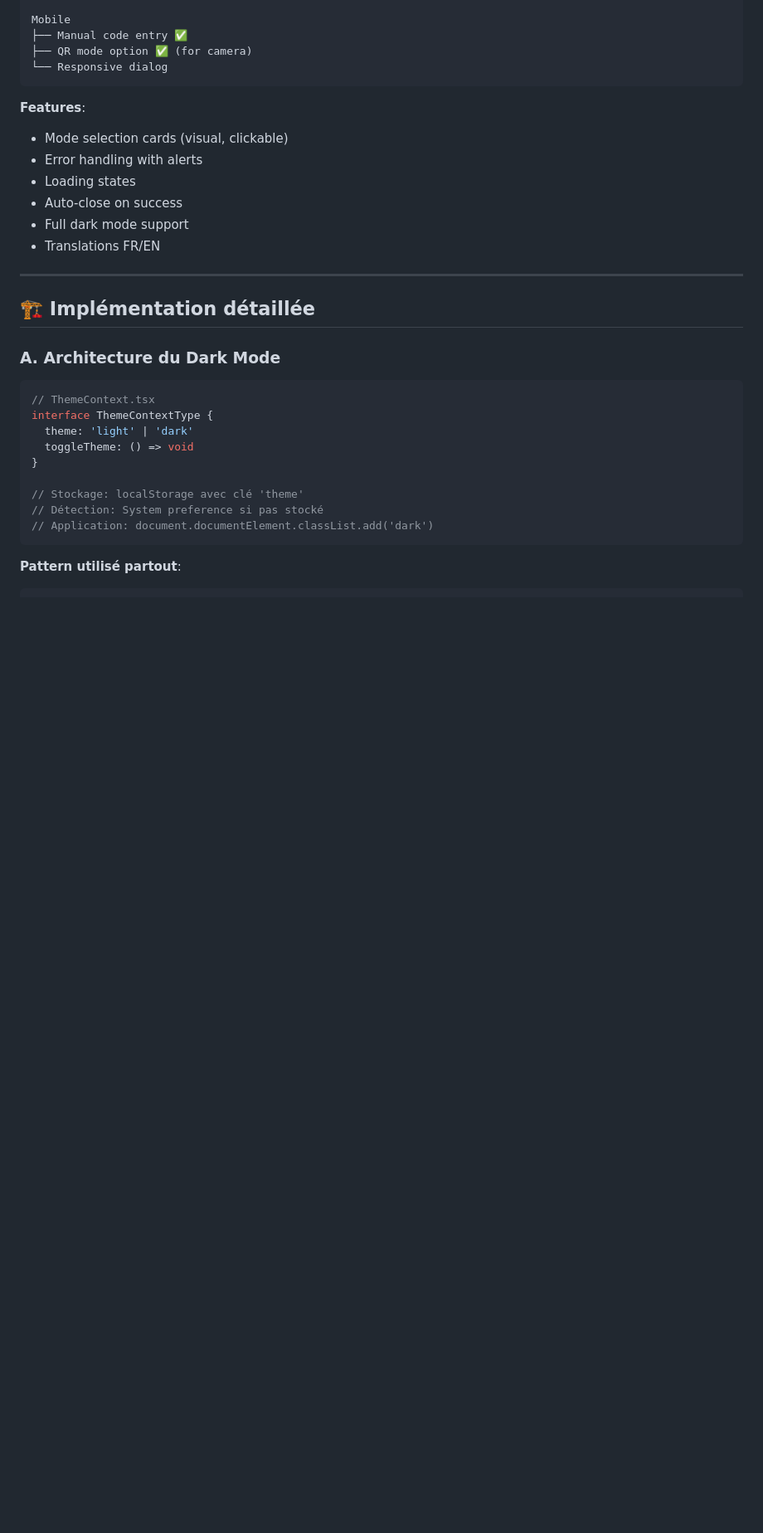
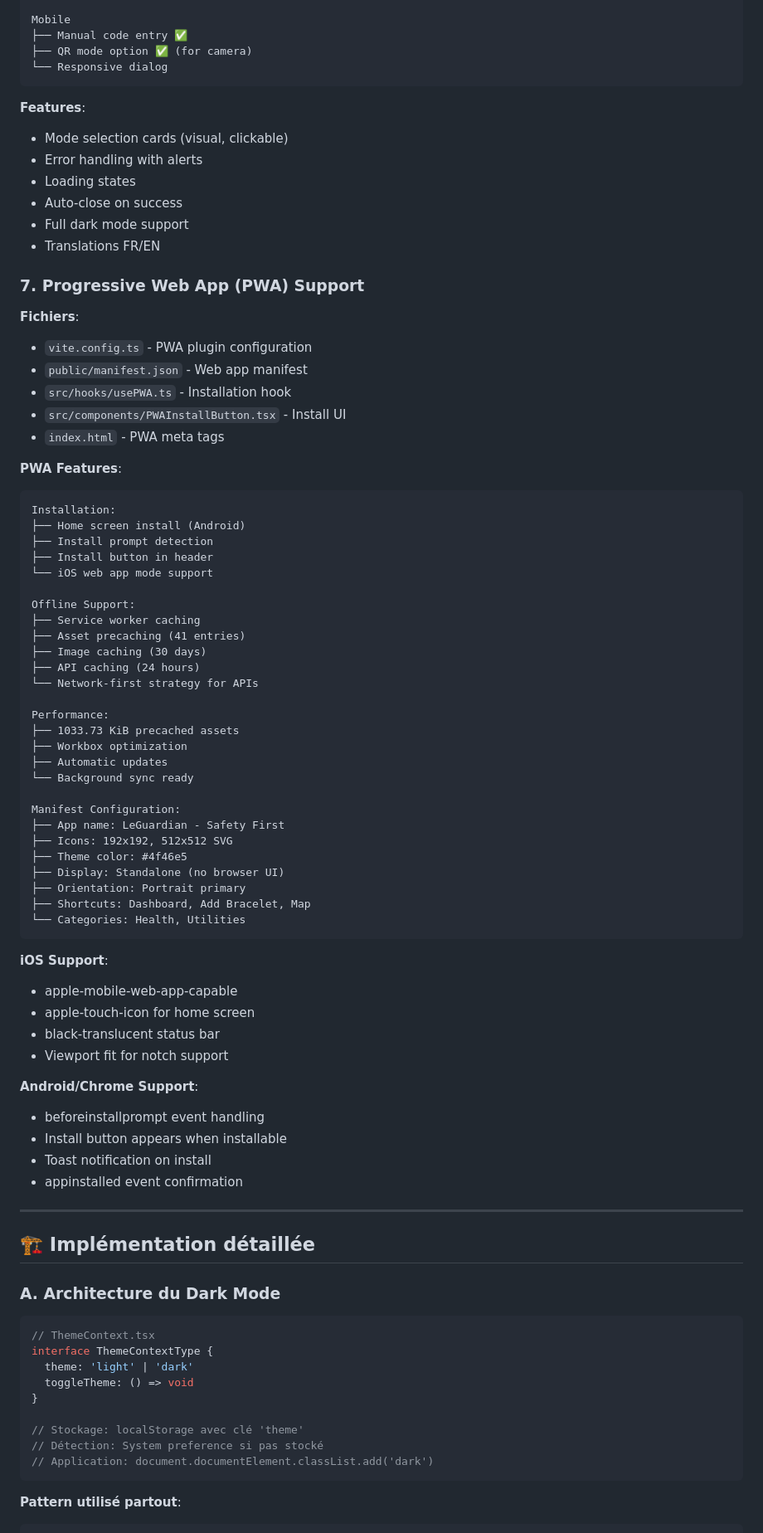
Before and after one commit to kevindupas/leguardian, a Markdown page: ETAPE_2.md, the part around one of its changes. Shown at 83% size. GitHub-like rendering; blank space fills up the shorter version.

````diff
--- a/ETAPE_2.md
+++ b/ETAPE_2.md
@@ -188,6 +193,57 @@ Mobile
 - Auto-close on success
 - Full dark mode support
 - Translations FR/EN
+
+### 7. Progressive Web App (PWA) Support
+**Fichiers**:
+- `vite.config.ts` - PWA plugin configuration
+- `public/manifest.json` - Web app manifest
+- `src/hooks/usePWA.ts` - Installation hook
+- `src/components/PWAInstallButton.tsx` - Install UI
+- `index.html` - PWA meta tags
+
+**PWA Features**:
+```
+Installation:
+├── Home screen install (Android)
+├── Install prompt detection
+├── Install button in header
+└── iOS web app mode support
+
+Offline Support:
+├── Service worker caching
+├── Asset precaching (41 entries)
+├── Image caching (30 days)
+├── API caching (24 hours)
+└── Network-first strategy for APIs
+
+Performance:
+├── 1033.73 KiB precached assets
+├── Workbox optimization
+├── Automatic updates
+└── Background sync ready
+
+Manifest Configuration:
+├── App name: LeGuardian - Safety First
+├── Icons: 192x192, 512x512 SVG
+├── Theme color: #4f46e5
+├── Display: Standalone (no browser UI)
+├── Orientation: Portrait primary
+├── Shortcuts: Dashboard, Add Bracelet, Map
+└── Categories: Health, Utilities
+```
+
+**iOS Support**:
+- apple-mobile-web-app-capable
+- apple-touch-icon for home screen
+- black-translucent status bar
+- Viewport fit for notch support
+
+**Android/Chrome Support**:
+- beforeinstallprompt event handling
+- Install button appears when installable
+- Toast notification on install
+- appinstalled event confirmation
 
 ---
 
````
Also changed, not shown: other parts of ETAPE_2.md (+37 -1 lines).
